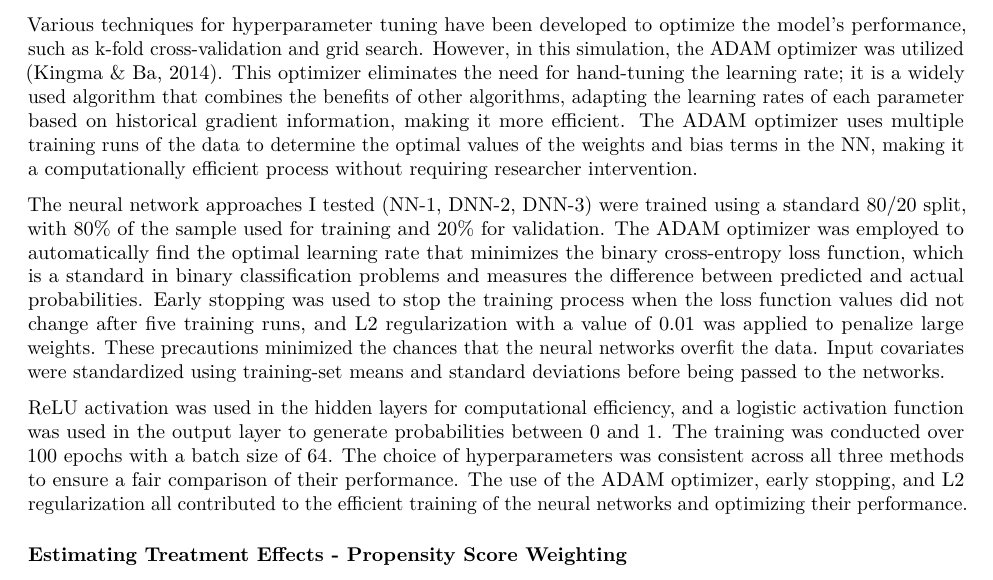
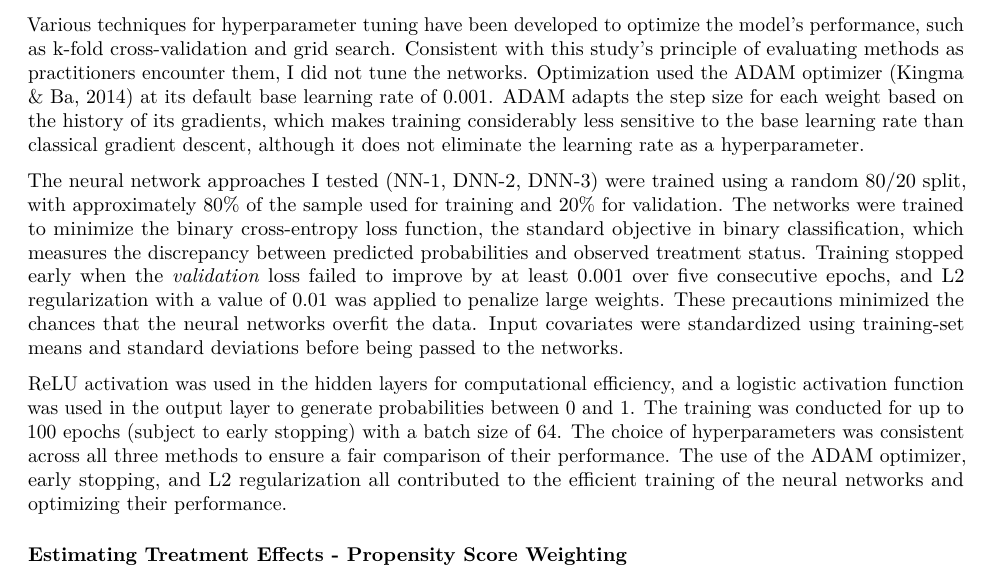
Before and after one commit to alberto-guzman/ps-neural, a Quarto document (propensity_over.qmd): part of page 19 of 37, cut so that both start at the same text. Rendered offline with R 4.5, knitr and Pandoc in place of Quarto, then LaTeX, with nearby package versions; some code elsewhere in the file could not run offline; common packages that the code uses without loading them are loaded.

Commit message:
NN training section: correct Adam and early-stopping descriptions to match the code
Adam adapts per-parameter step sizes but does not find an 'optimal learning
rate' — the code uses the untuned keras default (0.001), now stated and tied
to the defaults-as-encountered principle. Early stopping monitors the
VALIDATION loss with min_delta 0.001 over five epochs (text previously said
'the loss... did not change after five training runs'); training runs up to
100 epochs, not always 100. Split described as random 80/20.

Co-Authored-By: Claude Fable 5 <noreply@anthropic.com>

```diff
--- a/propensity_over.qmd
+++ b/propensity_over.qmd
@@ -401,11 +401,11 @@ A major challenge in using NN and machine learning algorithms is the need to spe
 
 Hyperparameter specification in neural networks is critical to their performance. The hyperparameters include the number of hidden layers, the number of hidden neurons, the learning rate, and weight decay. The learning rate determines the speed at which the weights are updated during training, while weight decay regulates the weights to prevent overfitting. For this simulation, the number of hidden neurons and activation and loss functions was selected based on established conventions in the field.
 
-Various techniques for hyperparameter tuning have been developed to optimize the model's performance, such as k-fold cross-validation and grid search. However, in this simulation, the ADAM optimizer was utilized [@kingma2014adam]. This optimizer eliminates the need for hand-tuning the learning rate; it is a widely used algorithm that combines the benefits of other algorithms, adapting the learning rates of each parameter based on historical gradient information, making it more efficient. The ADAM optimizer uses multiple training runs of the data to determine the optimal values of the weights and bias terms in the NN, making it a computationally efficient process without requiring researcher intervention.
+Various techniques for hyperparameter tuning have been developed to optimize the model's performance, such as k-fold cross-validation and grid search. Consistent with this study's principle of evaluating methods as practitioners encounter them, I did not tune the networks. Optimization used the ADAM optimizer [@kingma2014adam] at its default base learning rate of 0.001. ADAM adapts the step size for each weight based on the history of its gradients, which makes training considerably less sensitive to the base learning rate than classical gradient descent, although it does not eliminate the learning rate as a hyperparameter.
 
-The neural network approaches I tested (NN-1, DNN-2, DNN-3) were trained using a standard 80/20 split, with 80% of the sample used for training and 20% for validation. The ADAM optimizer was employed to automatically find the optimal learning rate that minimizes the binary cross-entropy loss function, which is a standard in binary classification problems and measures the difference between predicted and actual probabilities. Early stopping was used to stop the training process when the loss function values did not change after five training runs, and L2 regularization with a value of 0.01 was applied to penalize large weights. These precautions minimized the chances that the neural networks overfit the data. Input covariates were standardized using training-set means and standard deviations before being passed to the networks.
+The neural network approaches I tested (NN-1, DNN-2, DNN-3) were trained using a random 80/20 split, with approximately 80% of the sample used for training and 20% for validation. The networks were trained to minimize the binary cross-entropy loss function, the standard objective in binary classification, which measures the discrepancy between predicted probabilities and observed treatment status. Training stopped early when the *validation* loss failed to improve by at least 0.001 over five consecutive epochs, and L2 regularization with a value of 0.01 was applied to penalize large weights. These precautions minimized the chances that the neural networks overfit the data. Input covariates were standardized using training-set means and standard deviations before being passed to the networks.
 
-ReLU activation was used in the hidden layers for computational efficiency, and a logistic activation function was used in the output layer to generate probabilities between 0 and 1. The training was conducted over 100 epochs with a batch size of 64. The choice of hyperparameters was consistent across all three methods to ensure a fair comparison of their performance. The use of the ADAM optimizer, early stopping, and L2 regularization all contributed to the efficient training of the neural networks and optimizing their performance.
+ReLU activation was used in the hidden layers for computational efficiency, and a logistic activation function was used in the output layer to generate probabilities between 0 and 1. The training was conducted for up to 100 epochs (subject to early stopping) with a batch size of 64. The choice of hyperparameters was consistent across all three methods to ensure a fair comparison of their performance. The use of the ADAM optimizer, early stopping, and L2 regularization all contributed to the efficient training of the neural networks and optimizing their performance.
 
 ### Estimating Treatment Effects - Propensity Score Weighting
 
```
